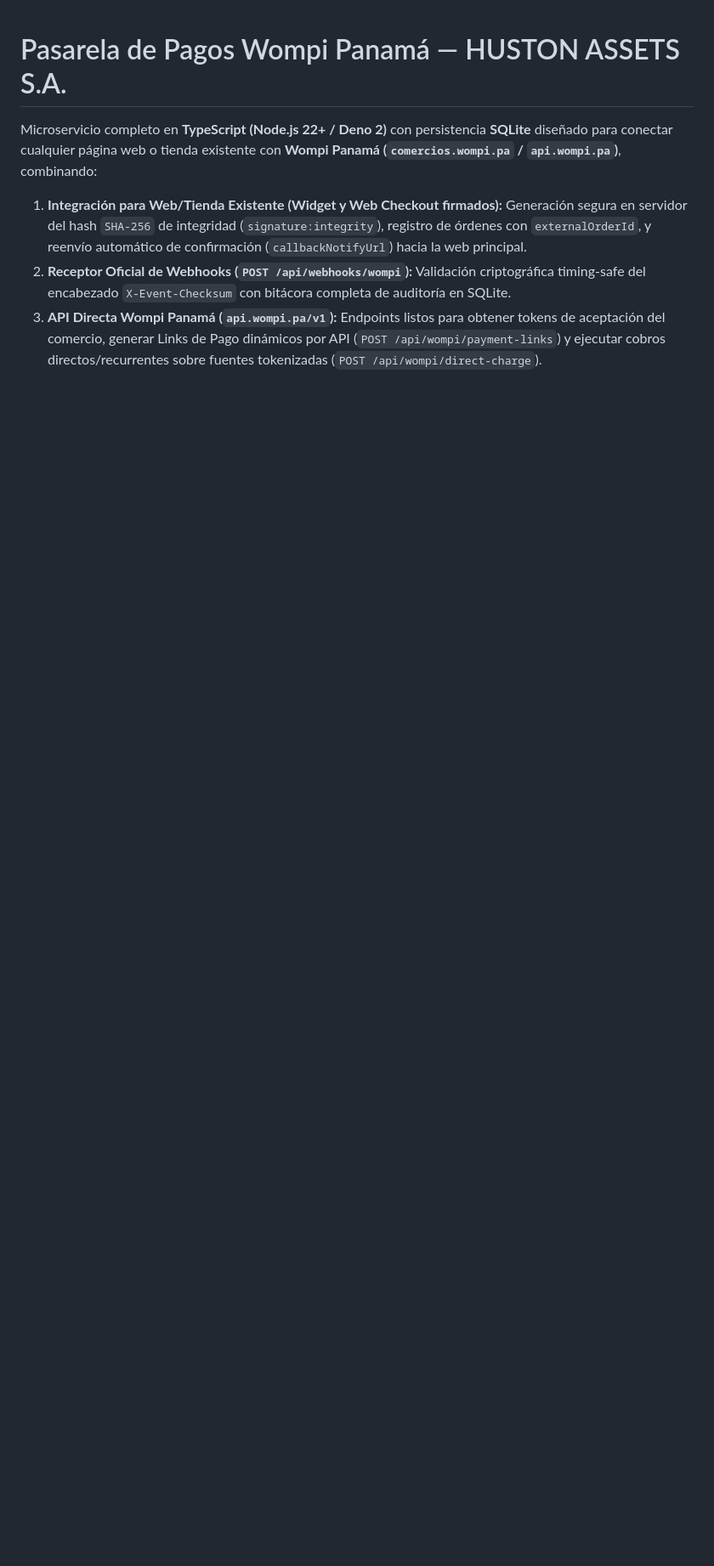
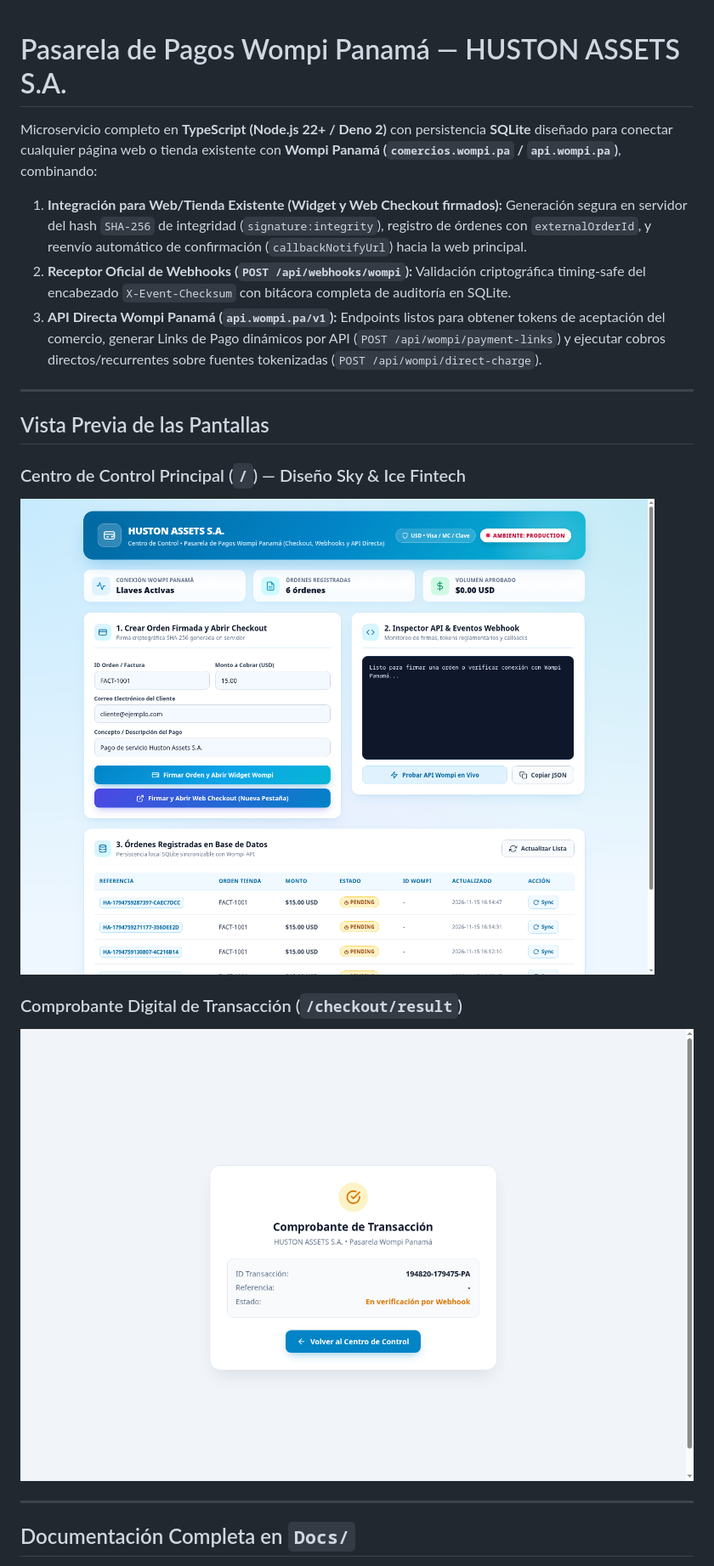
Before and after one commit to dampinack/Huston-Wompi, a Markdown page: README.md, the part around one of its changes. Shown at 85% size. Rendered like a GitHub page; pictures changed too: Docs/screenshots/01_panel_principal_fintech.png (added), Docs/screenshots/02_comprobante_transaccion.png (added); blank space fills up the shorter version.

Commit message:
docs: capturas de pantallas UI, guia de instalacion en otra maquina y guia Git/GitHub

```diff
--- a/README.md
+++ b/README.md
@@ -5,3 +5,18 @@ Microservicio completo en **TypeScript (Node.js 22+ / Deno 2)** con persistencia
 1. **Integración para Web/Tienda Existente (Widget y Web Checkout firmados):** Generación segura en servidor del hash `SHA-256` de integridad (`signature:integrity`), registro de órdenes con `externalOrderId`, y reenvío automático de confirmación (`callbackNotifyUrl`) hacia la web principal.
 2. **Receptor Oficial de Webhooks (`POST /api/webhooks/wompi`):** Validación criptográfica timing-safe del encabezado `X-Event-Checksum` con bitácora completa de auditoría en SQLite.
 3. **API Directa Wompi Panamá (`api.wompi.pa/v1`):** Endpoints listos para obtener tokens de aceptación del comercio, generar Links de Pago dinámicos por API (`POST /api/wompi/payment-links`) y ejecutar cobros directos/recurrentes sobre fuentes tokenizadas (`POST /api/wompi/direct-charge`).
+
+---
+
+## Vista Previa de las Pantallas
+
+### Centro de Control Principal (`/`) — Diseño Sky & Ice Fintech
+![Centro de Control Principal Wompi Panamá](Docs/screenshots/01_panel_principal_fintech.png)
+
+### Comprobante Digital de Transacción (`/checkout/result`)
+![Comprobante de Transacción](Docs/screenshots/02_comprobante_transaccion.png)
+
+---
+
+## Documentación Completa en `Docs/`
+
```
Also changed, not shown: other parts of README.md (+4 -0 lines), Docs/03_Guia_Instalacion_y_Desarrollo_Otra_Maquina.md (added, +123 -0 lines), Docs/04_Guia_Git_y_GitHub_Paso_a_Paso.md (added, +118 -0 lines).
